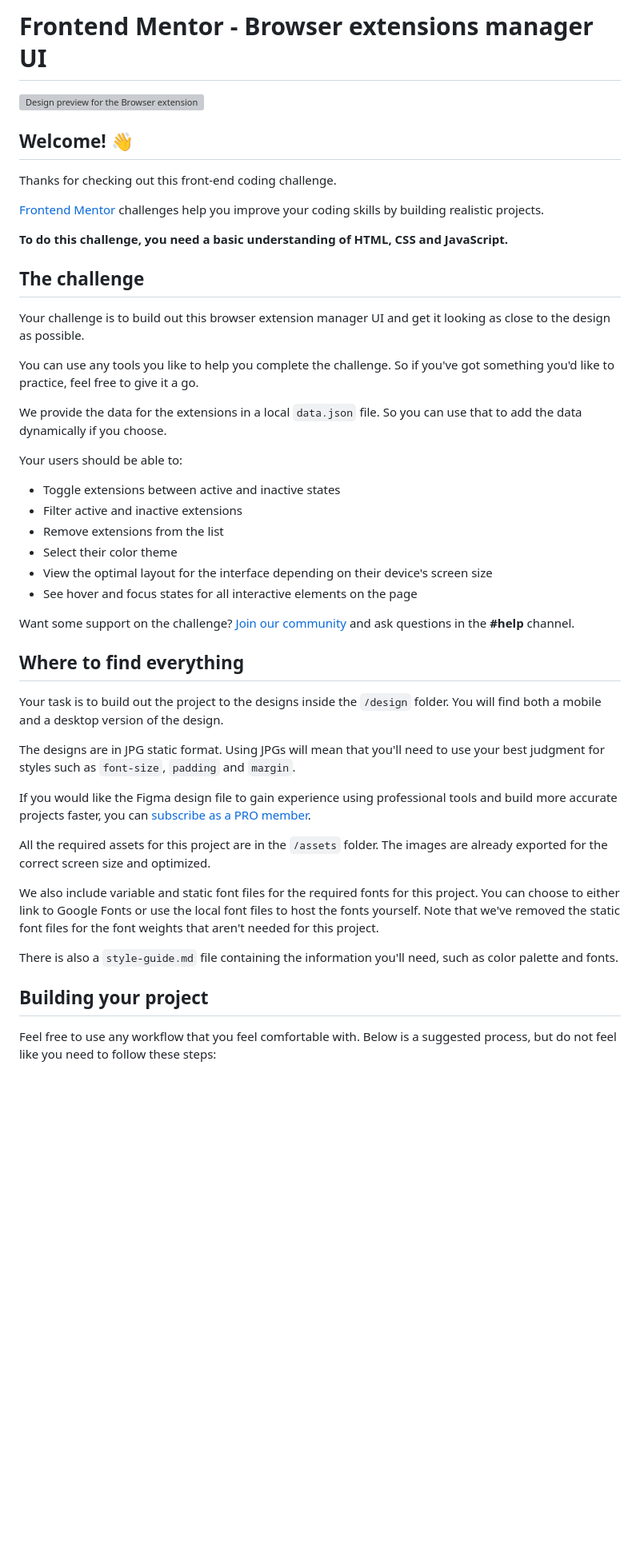
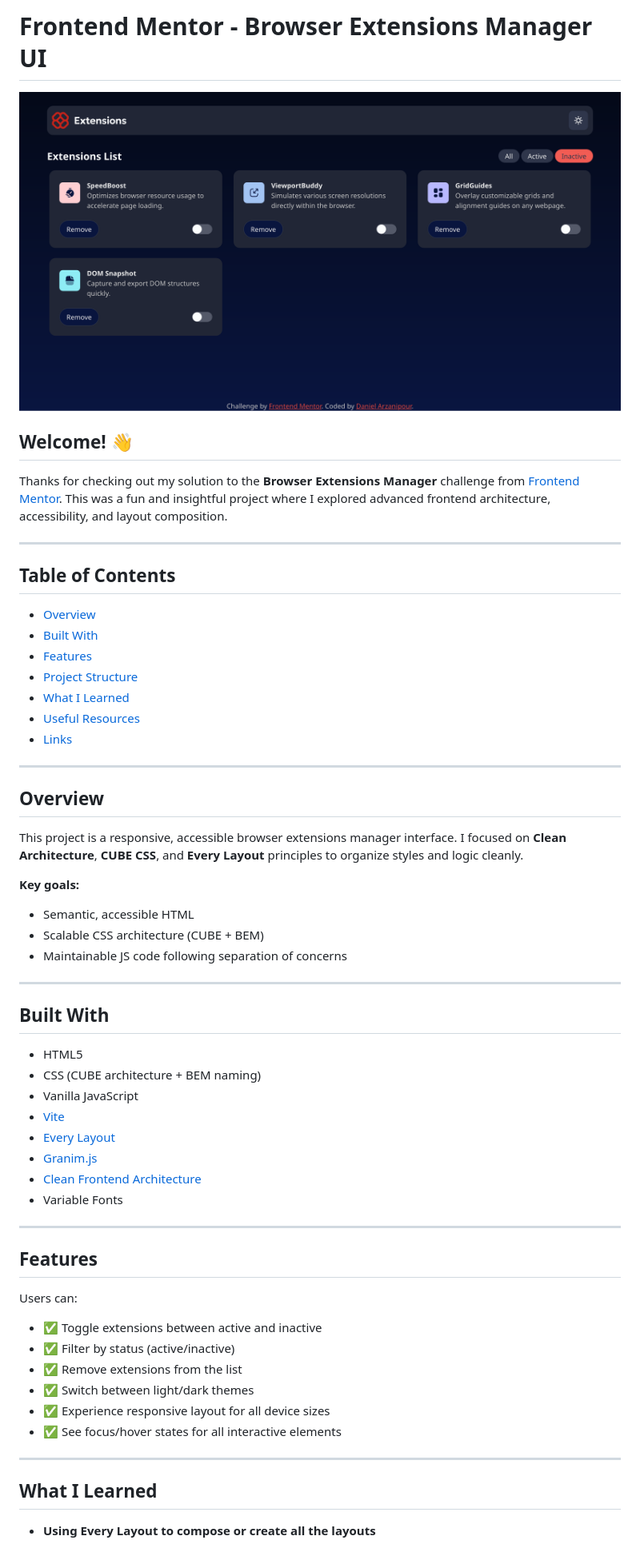
Before and after one commit to Frontend-Mentor-Projects-Daniel/Browser-extension-manager, a Markdown page: README.md, the part around the change printed below. Shown: that part at 80% size. Drawn GitHub-style; pictures changed too: public/assets/images/preview.png (added); blank space fills up the shorter version; grey boxes are pictures that could not be loaded.

```diff
--- a/README.md
+++ b/README.md
@@ -1,49 +1,64 @@
-# Frontend Mentor - Browser extensions manager UI
+# Frontend Mentor - Browser Extensions Manager UI
 
-![Design preview for the Browser extensions manager UI coding challenge](./preview.jpg)
+![Design preview for the Browser extensions manager UI coding challenge](./public/assets/images/preview.png)
 
 ## Welcome! 👋
 
-Thanks for checking out this front-end coding challenge.
+Thanks for checking out my solution to the **Browser Extensions Manager** challenge from [Frontend Mentor](https://www.frontendmentor.io). This was a fun and insightful project where I explored advanced frontend architecture, accessibility, and layout composition.
 
-[Frontend Mentor](https://www.frontendmentor.io) challenges help you improve your coding skills by building realistic projects.
+---
 
-**To do this challenge, you need a basic understanding of HTML, CSS and JavaScript.**
+## Table of Contents
 
-## The challenge
+- [Overview](#overview)
+- [Built With](#built-with)
+- [Features](#features)
+- [Project Structure](#project-structure)
+- [What I Learned](#what-i-learned)
+- [Useful Resources](#useful-resources)
+- [Links](#links)
 
-Your challenge is to build out this browser extension manager UI and get it looking as close to the design as possible.
+---
 
-You can use any tools you like to help you complete the challenge. So if you've got something you'd like to practice, feel free to give it a go.
+## Overview
 
-We provide the data for the extensions in a local `data.json` file. So you can use that to add the data dynamically if you choose.
+This project is a responsive, accessible browser extensions manager interface. I focused on **Clean Architecture**, **CUBE CSS**, and **Every Layout** principles to organize styles and logic cleanly.
 
-Your users should be able to:
+**Key goals:**
 
-- Toggle extensions between active and inactive states
-- Filter active and inactive extensions
-- Remove extensions from the list
-- Select their color theme
-- View the optimal layout for the interface depending on their device's screen size
-- See hover and focus states for all interactive elements on the page
+- Semantic, accessible HTML
+- Scalable CSS architecture (CUBE + BEM)
+- Maintainable JS code following separation of concerns
 
-Want some support on the challenge? [Join our community](https://www.frontendmentor.io/community) and ask questions in the **#help** channel.
+---
 
-## Where to find everything
+## Built With
 
-Your task is to build out the project to the designs inside the `/design` folder. You will find both a mobile and a desktop version of the design.
+- HTML5
+- CSS (CUBE architecture + BEM naming)
+- Vanilla JavaScript
+- [Vite](https://vitejs.dev/)
+- [Every Layout](https://every-layout.dev/)
+- [Granim.js](https://sarcadass.github.io/granim.js/)
+- [Clean Frontend Architecture](https://bespoyasov.me/blog/clean-architecture-on-frontend/)
+- Variable Fonts
 
-The designs are in JPG static format. Using JPGs will mean that you'll need to use your best judgment for styles such as `font-size`, `padding` and `margin`.
+---
 
-If you would like the Figma design file to gain experience using professional tools and build more accurate projects faster, you can [subscribe as a PRO member](https://www.frontendmentor.io/pro).
+## Features
 
-All the required assets for this project are in the `/assets` folder. The images are already exported for the correct screen size and optimized.
+Users can:
 
-We also include variable and static font files for the required fonts for this project. You can choose to either link to Google Fonts or use the local font files to host the fonts yourself. Note that we've removed the static font files for the font weights that aren't needed for this project.
+- ✅ Toggle extensions between active and inactive
+- ✅ Filter by status (active/inactive)
+- ✅ Remove extensions from the list
+- ✅ Switch between light/dark themes
+- ✅ Experience responsive layout for all device sizes
+- ✅ See focus/hover states for all interactive elements
 
-There is also a `style-guide.md` file containing the information you'll need, such as color palette and fonts.
+---
 
-## Building your project
+## What I Learned
 
-Feel free to use any workflow that you feel comfortable with. Below is a suggested process, but do not feel like you need to follow these steps:
+- **Using Every Layout to compose or create all the layouts**
 
```
Also changed, not shown: other parts of README.md (+16 -41 lines), 1 other file.
